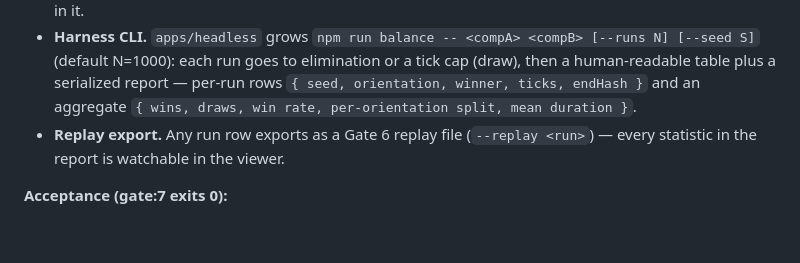
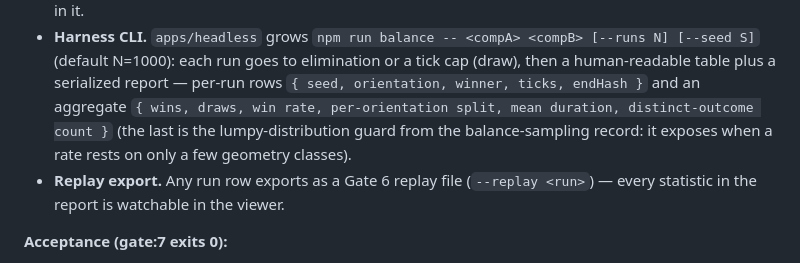
Before and after one commit to colin-prologue/rts-proto, a Markdown page: docs/build-plan.md, the part around the change. Drawn GitHub-style; blank space fills up the shorter version.

```diff
--- a/docs/build-plan.md
+++ b/docs/build-plan.md
@@ -154,7 +154,8 @@ Pieces:
   [--seed S]` (default N=1000): each run goes to elimination or a tick cap (draw), then a
   human-readable table plus a serialized report — per-run rows `{ seed, orientation, winner,
   ticks, endHash }` and an aggregate `{ wins, draws, win rate, per-orientation split, mean
-  duration }`.
+  duration, distinct-outcome count }` (the last is the lumpy-distribution guard from the
+  balance-sampling record: it exposes when a rate rests on only a few geometry classes).
 - **Replay export.** Any run row exports as a Gate 6 replay file (`--replay <run>`) — every
   statistic in the report is watchable in the viewer.
 
```
Also changed, not shown: docs/decisions/balance-sampling.md (+9 -3 lines).
